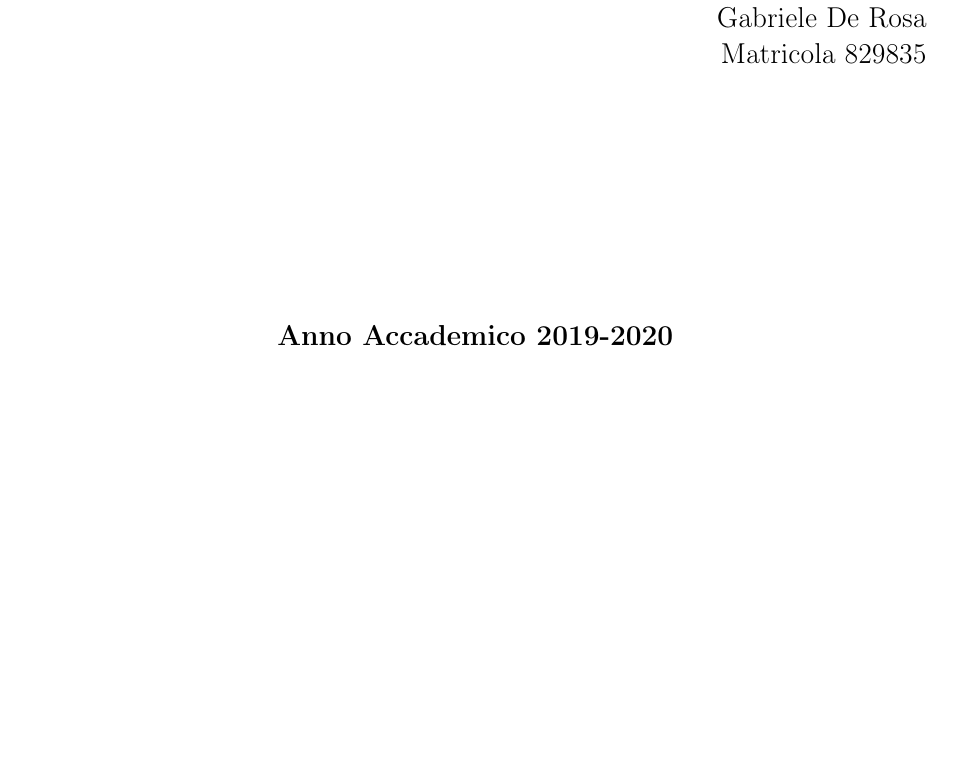
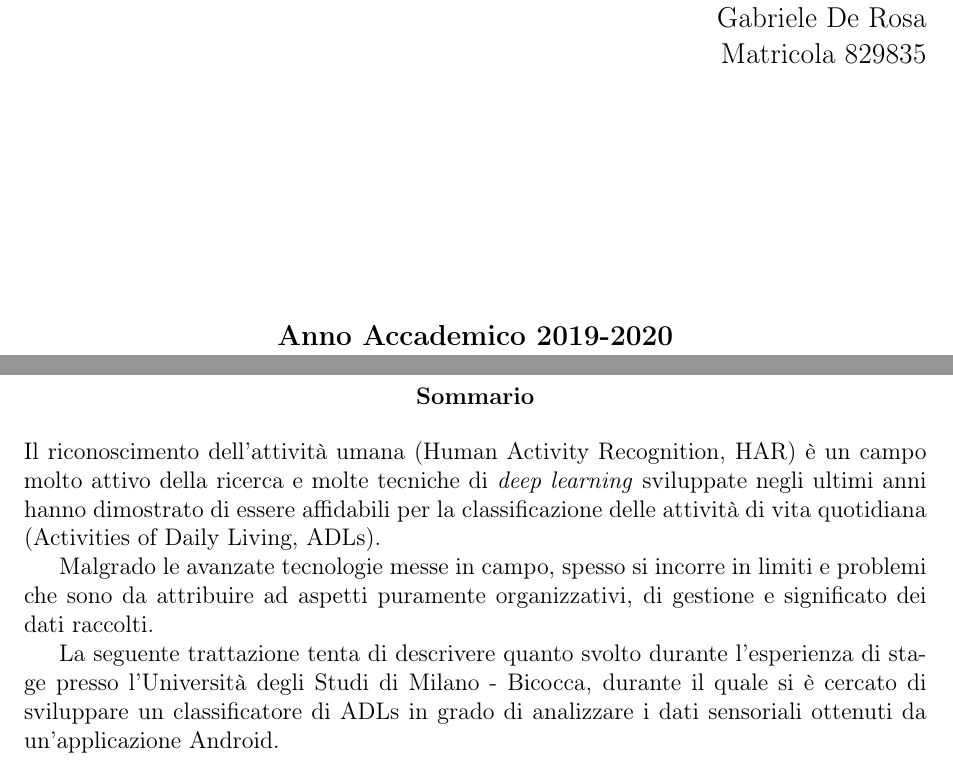
Before and after one commit to derogab/adl-thesis, a LaTeX document (main.tex, which reads contents/abstract.tex): part of page 1 of 13 before the commit and two parts of pages 1 and 2 of 14 after it, the two joined at a grey line, cut so that both start at the same text, the shorter picture padded with empty space. Compiled offline with pdfLaTeX.

Commit message:
Abstract

```diff
--- /dev/null
+++ b/contents/abstract.tex
@@ -0,0 +1,12 @@
+\begin{abstract}
+Il riconoscimento dell'attività umana (Human Activity Recognition, HAR) è un campo molto attivo della ricerca e molte
+tecniche di \textit{deep learning} sviluppate negli ultimi anni hanno dimostrato di essere affidabili per la
+classificazione delle attività di vita quotidiana (Activities of Daily Living, ADLs).
+
+Malgrado le avanzate tecnologie messe in campo, spesso si incorre in limiti e problemi che sono da attribuire
+ad aspetti puramente organizzativi, di gestione e significato dei dati raccolti.
+
+La seguente trattazione tenta di descrivere quanto svolto durante l'esperienza di stage presso l'Università degli Studi di Milano - Bicocca,
+durante il quale si è cercato di sviluppare un classificatore di ADLs in grado di analizzare i dati sensoriali ottenuti da un'applicazione Android.
+
+\end{abstract}
```
Also changed, not shown: main.tex (+2 -0 lines), main.pdf.
